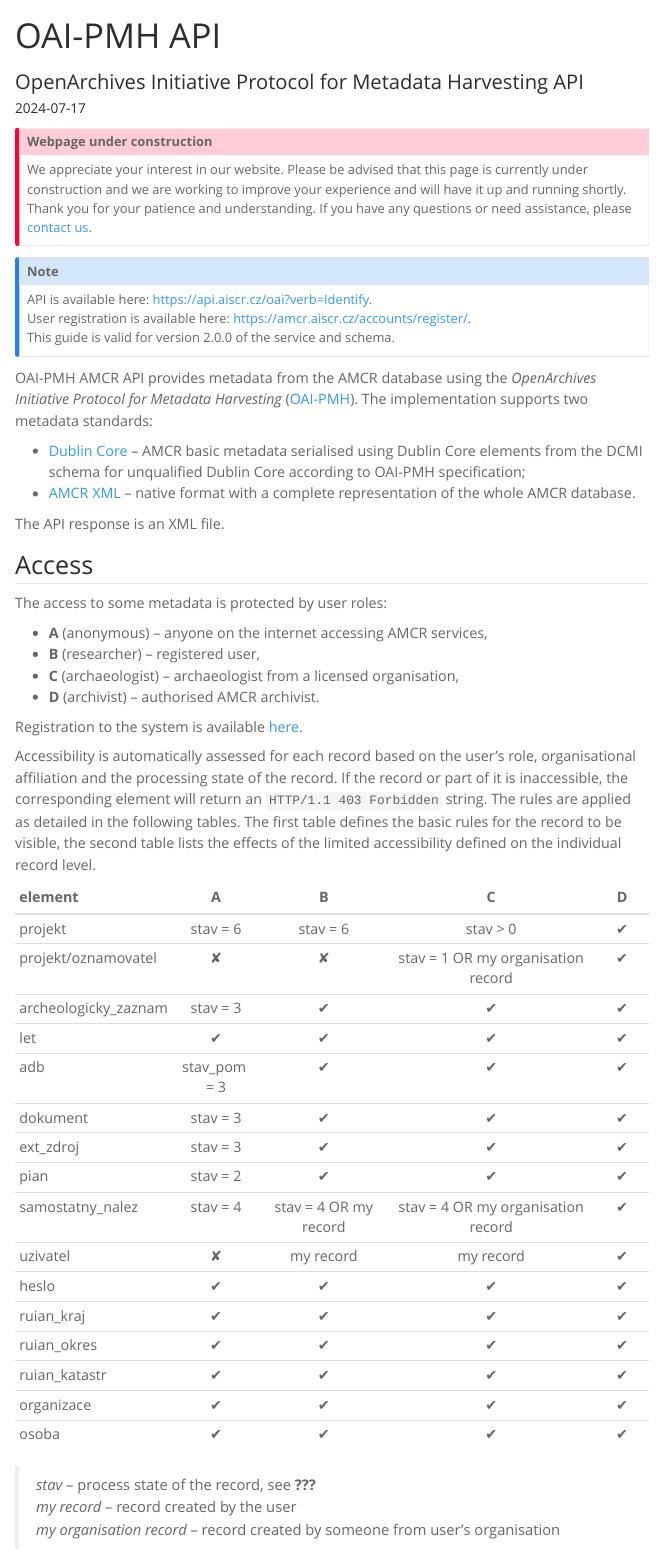
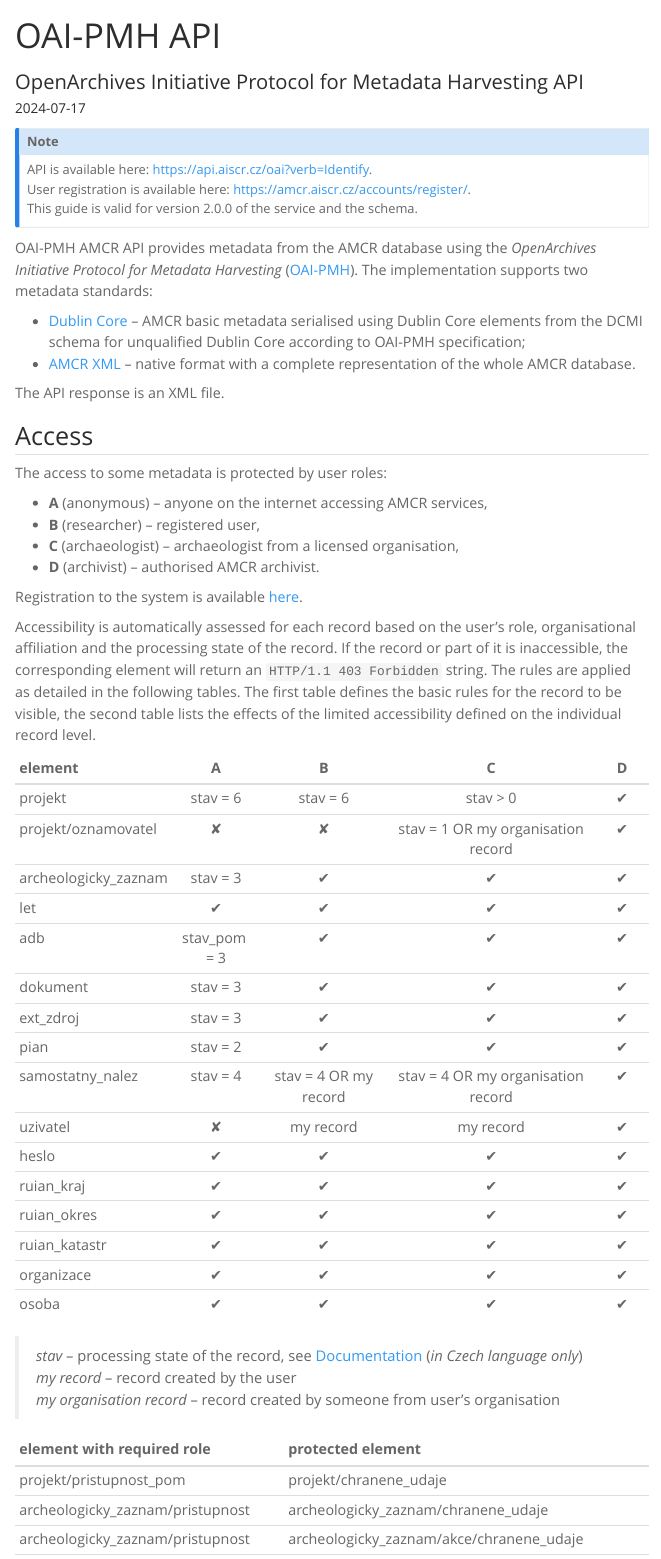
Before and after one commit to ARUP-CAS/aiscr-api-home, a Quarto document (oai-pmh/index.qmd): the page in a window 1100 px wide, from its top. Rendered offline with R 4.5, knitr and Pandoc in place of Quarto, with nearby package versions; menus at the side of the page are left out; long lines of code are wrapped.

Commit message:
finish oai-pmh guide, DN notes

````diff
--- a/oai-pmh/index.qmd
+++ b/oai-pmh/index.qmd
@@ -4,22 +4,11 @@
 date: 2024-07-17
 ---
 
-::: {.callout-important}
-
-## Webpage under construction
-
-We appreciate your interest in our website.
-Please be advised that this page is currently under construction and we are working to improve your experience and will have it up and running shortly.
-Thank you for your patience and understanding.
-If you have any questions or need assistance, please [contact us](/about/index.qmd).
-
-:::
-
 ::: {.callout-note}
 
 API is available here: [https://api.aiscr.cz/oai?verb=Identify](https://api.aiscr.cz/oai?verb=Identify){.external}.
 User registration is available here: [https://amcr.aiscr.cz/accounts/register/](https://amcr.aiscr.cz/accounts/register/){.external}.
-This guide is valid for version 2.0.0 of the service and schema.
+This guide is valid for version 2.0.0 of the service and the schema.
 
 :::
 
@@ -56,7 +45,7 @@
   knitr::kable(align = "lcccc")
 ```
 
-> *stav* -- process state of the record, see **???**
+> *stav* -- processing state of the record, see [Documentation](https://amcr-help.aiscr.cz/o-systemu/procesy.html){.external} (*in Czech language only*)
 > *my record* -- record created by the user
 > *my organisation record* -- record created by someone from user's organisation
 
````
